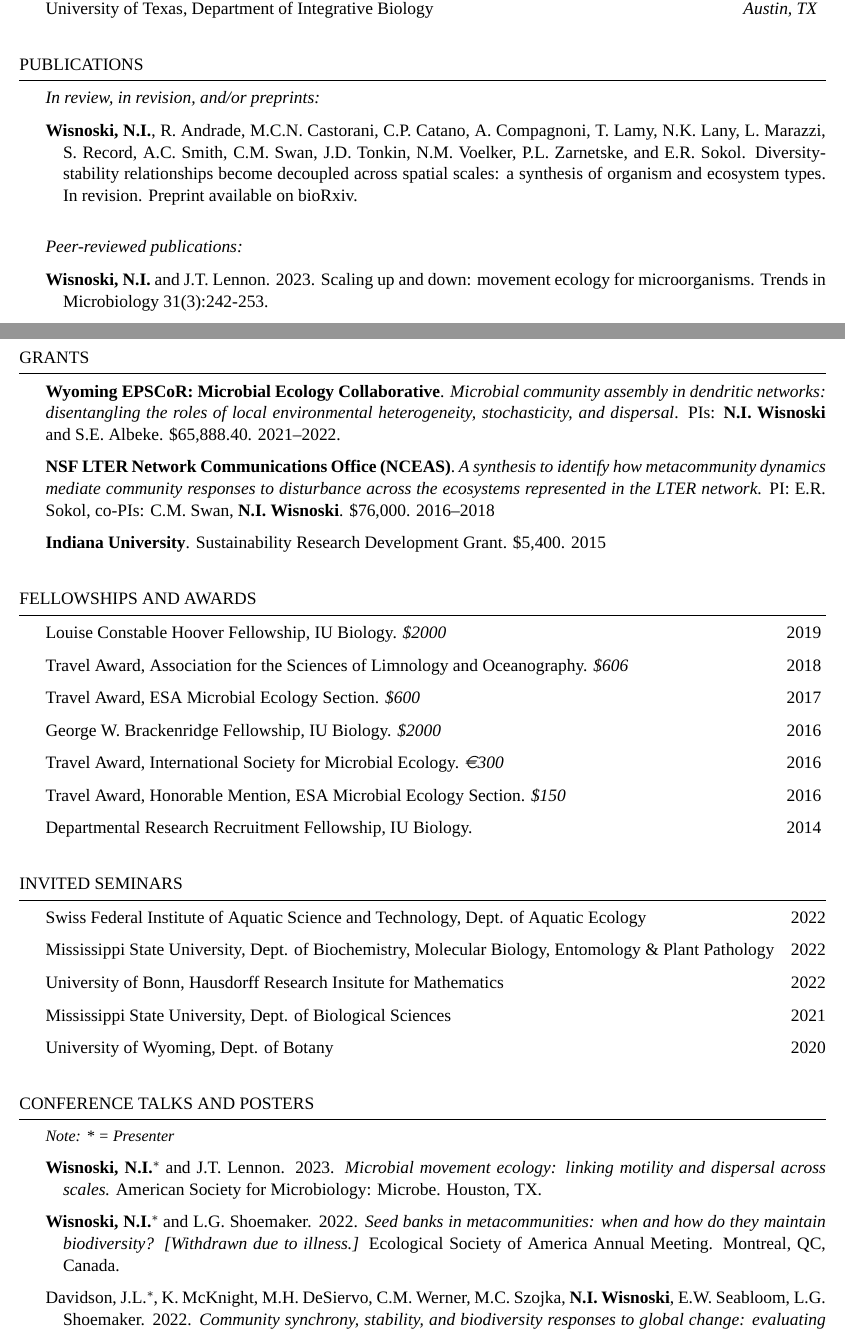
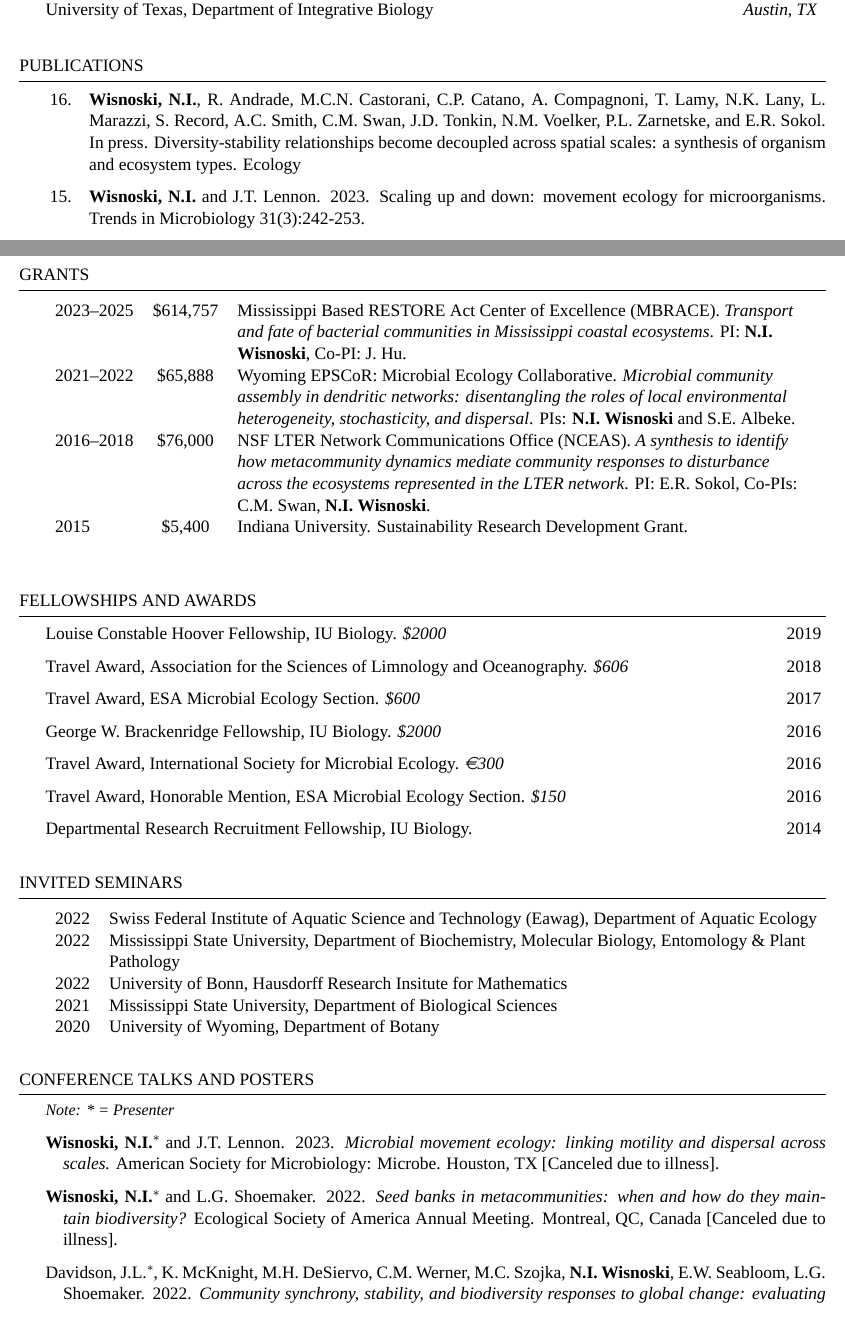
Before and after one commit to nwisnoski/cv, a LaTeX CV (Wisnoski_CV.tex, which reads resume.cls): two parts of pages 1 and 3 of 6, joined at a grey line, cut so that both start at the same text. Compiled offline with XeLaTeX; a missing font is replaced by an installed copy or a similar font.

Commit message:
Updated cv

```diff
--- a/Wisnoski_CV.tex
+++ b/Wisnoski_CV.tex
@@ -29,6 +30,8 @@
 \usepackage{hyperref}
 \usepackage{hanging}
 \usepackage{csquotes}
+\usepackage{tabulary}
+\usepackage[leftmargin=2.5em, listparindent=-1em,  labelsep = 1em]{etaremune} % to make hanging indent, add itemindent=-1em,
 \newdateformat{mydate}{\THEMONTH/\THEYEAR}
 \fancyhf{} % sets both header and footer to nothing
 \renewcommand{\headrulewidth}{0pt}
@@ -87,16 +90,16 @@ Minor in Business, McCombs School of Business
 %-------------------------------------------------------------------------------
 %   Manuscripts
 %-------------------------------------------------------------------------------
-\begin{rhangSection}{Publications}
+\begin{rSection}{Publications}
 
-% {\it In preparation (drafts available):}
+% {\it Peer-reviewed: }
 
-% \bigskip
+\begin{etaremune}
+\item {\bf Wisnoski, N.I.}, R. Andrade, M.C.N. Castorani, C.P. Catano, A. Compagnoni, T. Lamy, N.K. Lany, L. Marazzi, S. Record, A.C. Smith, C.M. Swan, J.D. Tonkin, N.M. Voelker, P.L. Zarnetske, and E.R. Sokol. In press. Diversity-stability relationships become decoupled across spatial scales: a synthesis of organism and ecosystem types. Ecology
 
-{\it In review, in revision, and/or preprints:}
+\item {\bf Wisnoski, N.I.} and J.T. Lennon. 2023. Scaling up and down: movement ecology for microorganisms. Trends in Microbiology 31(3):242-253.
 
-\begin{Prep}{{\bf Wisnoski, N.I.}, R. Andrade, M.C.N. Castorani, C.P. Catano, A. Compagnoni, T. Lamy, N.K. Lany, L. Marazzi, S. Record, A.C. Smith, C.M. Swan, J.D. Tonkin, N.M. Voelker, P.L. Zarnetske, and E.R. Sokol}{Diversity-stability relationships become decoupled across spatial scales: a synthesis of organism and ecosystem types. In revision. Preprint available on bioRxiv.}
-\end{Prep}
+\item Mobilian, C., {\bf N.I. Wisnoski}, J.T. Lennon, M. Alber, S. Widney, C.B. Craft. 2023. Differential effects of press vs. pulse seawater intrusion on microbial communities of a tidal freshwater marsh. Limnology and Oceanography Letters 8(1):151-161.
 
-\bigskip
+\item {\bf Wisnoski, N.I.} and L.G. Shoemaker. 2022. Seed banks alter metacommunity diversity: the interactive effects of competition, dispersal, and dormancy. Ecology Letters 25(4):740-753.
 
@@ -103,5 +107,3 @@ Minor in Business, McCombs School of Business
 
-{\it Peer-reviewed publications: }
+\item {\bf Wisnoski, N.I.} and J.T. Lennon. 2021. Stabilizing role of seed banks and the maintenance of bacterial diversity. Ecology Letters 24(11):2328-2338.
 
-\begin{Publication}{{\bf Wisnoski, N.I.} and J.T. Lennon}{2023}{Scaling up and down: movement ecology for microorganisms.}{Trends in Microbiology 31(3):242-253}
-\end{Publication}
@@ -156,2 +137 @@ Minor in Business, McCombs School of Business
 
-\end{rhangSection}
@@ -165,12 +147,15 @@ Minor in Business, McCombs School of Business
 \begin{rSection}{Grants}
 
-\textbf{Wyoming EPSCoR: Microbial Ecology Collaborative}. \textit{Microbial community assembly in dendritic networks: disentangling the roles of local environmental heterogeneity, stochasticity, and dispersal}. PIs: {\bf N.I. Wisnoski} and S.E. Albeke. \$65,888.40. 2021--2022.
+\begin{tabulary}{0.95\textwidth}{lcL}
+2023--2025 & \$614,757 & Mississippi Based RESTORE Act Center of Excellence (MBRACE). \textit{Transport and fate of bacterial communities in Mississippi coastal ecosystems}. PI: {\bf N.I. Wisnoski}, Co-PI: J. Hu. \\
 
-\textbf{NSF LTER Network Communications Office (NCEAS)}. \textit{A synthesis to identify how metacommunity dynamics mediate community responses to disturbance across the ecosystems represented in the LTER network}. PI: E.R. Sokol, co-PIs: C.M. Swan, {\bf N.I. Wisnoski}. \$76,000. 2016--2018
+2021--2022 & \$65,888 & Wyoming EPSCoR: Microbial Ecology Collaborative. \textit{Microbial community assembly in dendritic networks: disentangling the roles of local environmental heterogeneity, stochasticity, and dispersal}. PIs: {\bf N.I. Wisnoski} and S.E. Albeke.\\
 
-\textbf{Indiana University}. Sustainability Research Development Grant. \$5,400. 2015
+2016--2018 & \$76,000 & NSF LTER Network Communications Office (NCEAS). \textit{A synthesis to identify how metacommunity dynamics mediate community responses to disturbance across the ecosystems represented in the LTER network}. PI: E.R. Sokol, Co-PIs: C.M. Swan, {\bf N.I. Wisnoski}.\\
 
+2015 & \$5,400 & Indiana University. Sustainability Research Development Grant.
 
+\end{tabulary}
 \end{rSection}
 
 \bigskip
@@ -205,25 +190,28 @@ Minor in Business, McCombs School of Business
 %   POSTERS / PRESENTATIONS
 %-------------------------------------------------------------------------------
 \begin{rSection}{Invited Seminars}
-\begin{Seminar}{Swiss Federal Institute of Aquatic Science and Technology, Dept. of Aquatic Ecology}{2022}\end{Seminar}
+\begin{tabulary}{\textwidth}{lL}
+2022 & Swiss Federal Institute of Aquatic Science and Technology (Eawag), Department of Aquatic Ecology\\
 
-\begin{Seminar}{Mississippi State University, Dept. of Biochemistry, Molecular Biology, Entomology \& Plant Pathology}{2022}\end{Seminar}
+2022 & Mississippi State University, Department of Biochemistry, Molecular Biology, Entomology \& Plant Pathology\\
 
-\begin{Seminar}{University of Bonn, Hausdorff Research Insitute for Mathematics}{2022}\end{Seminar}
+2022 & University of Bonn, Hausdorff Research Insitute for Mathematics\\
 
-\begin{Seminar}{Mississippi State University, Dept. of Biological Sciences}{2021}\end{Seminar}
+2021 & Mississippi State University, Department of Biological Sciences\\
 
-\begin{Seminar}{University of Wyoming, Dept. of Botany}{2020}\end{Seminar}
+2020 & University of Wyoming, Department of Botany\\
+\end{tabulary}
 \end{rSection}
 
 \bigskip
+
 \begin{rhangSection}{Conference Talks and Posters}
 \emph{\small Note: * = Presenter}
 
-\begin{Presentation}{{\bf Wisnoski, N.I.}\Star\ and J.T. Lennon}{2023}{Microbial movement ecology: linking motility and dispersal across scales.}{American Society for Microbiology: Microbe}{Houston, TX}
+\begin{Presentation}{{\bf Wisnoski, N.I.}\Star\ and J.T. Lennon}{2023}{Microbial movement ecology: linking motility and dispersal across scales.}{American Society for Microbiology: Microbe}{Houston, TX [Canceled due to illness]}
 \end{Presentation}
 
-\begin{Presentation}{{\bf Wisnoski, N.I.}\Star\ and L.G. Shoemaker}{2022}{Seed banks in metacommunities: when and how do they maintain biodiversity? [Withdrawn due to illness.]}{Ecological Society of America Annual Meeting}{Montreal, QC, Canada}
+\begin{Presentation}{{\bf Wisnoski, N.I.}\Star\ and L.G. Shoemaker}{2022}{Seed banks in metacommunities: when and how do they maintain biodiversity?}{Ecological Society of America Annual Meeting}{Montreal, QC, Canada [Canceled due to illness]}
 \end{Presentation}
 
 \begin{Presentation}{Davidson, J.L.\Star, K. McKnight, M.H. DeSiervo, C.M. Werner, M.C. Szojka, {\bf N.I. Wisnoski}, E.W. Seabloom, L.G. Shoemaker}{2022}{Community synchrony, stability, and biodiversity responses to global change: evaluating short-term versus multi-decadal responses.}{Ecological Society of America Annual Meeting}{Montreal, QC, Canada}
--- a/resume.cls
+++ b/resume.cls
@@ -185,10 +185,10 @@
 %	Grant FORMATTING
 %-------------------------------------------------------------------------------
 
-% Four args. 1: Agency, 2: Title, 3: PIs, 4: Amount, 5: Years
-\newenvironment{Grant}[5]{
+% Four args. 1: Year, 2: Amount, 3: Title
+\newenvironment{Grant}[3]{
 \hangpara{3em}{2}
- {#1.} {\em #2} {#3} {#4.} {#5.}
+ {#1} \quad {#2} \quad {#3}
 }
 
 %-------------------------------------------------------------------------------
```
Also changed, not shown: Wisnoski_CV.pdf, Wisnoski_CV.tex (81 more changed lines), 2 other files.
